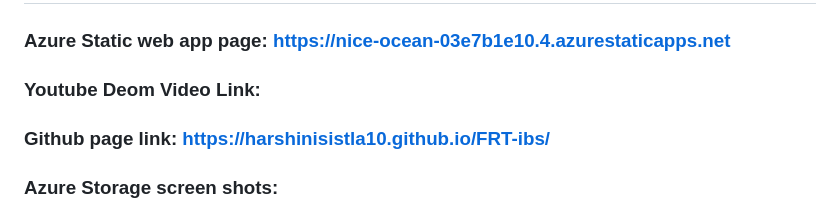
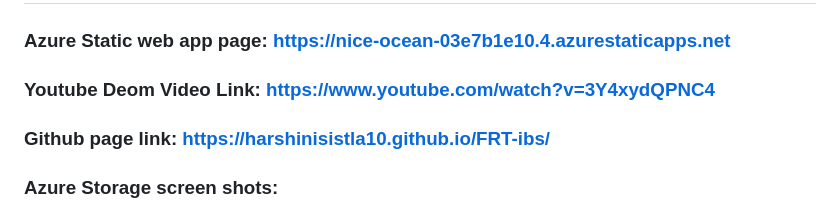
Before and after one commit to HarshiniSistla10/FRT-ibs, a Markdown page: README.md, the part around the change. GitHub-like rendering.

```diff
--- a/README.md
+++ b/README.md
@@ -6,7 +6,7 @@
 ## Azure AI Service : Azure AI bot Service
 ## Project Demo Liks:
 ### Azure Static web app page: https://nice-ocean-03e7b1e10.4.azurestaticapps.net
-### Youtube Deom Video Link:
+### Youtube Deom Video Link: https://www.youtube.com/watch?v=3Y4xydQPNC4
 ### Github page link: https://harshinisistla10.github.io/FRT-ibs/
 ### Azure Storage screen shots:
 #### Resources Group:
```
